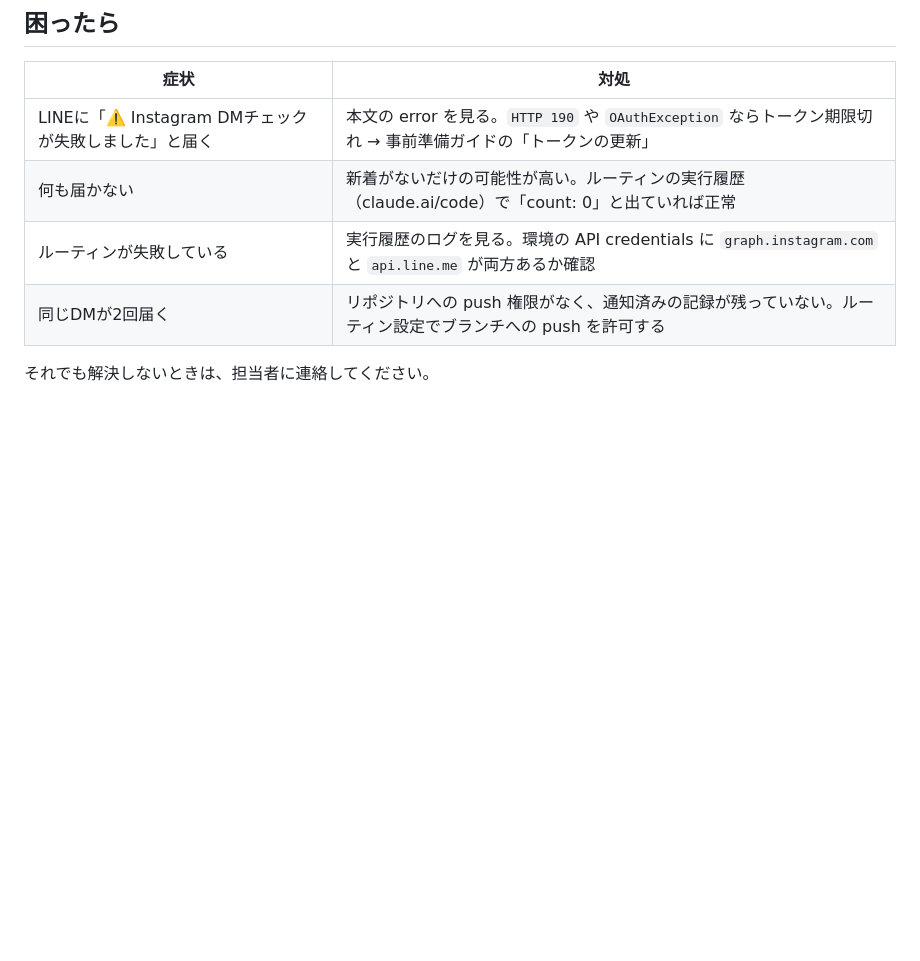
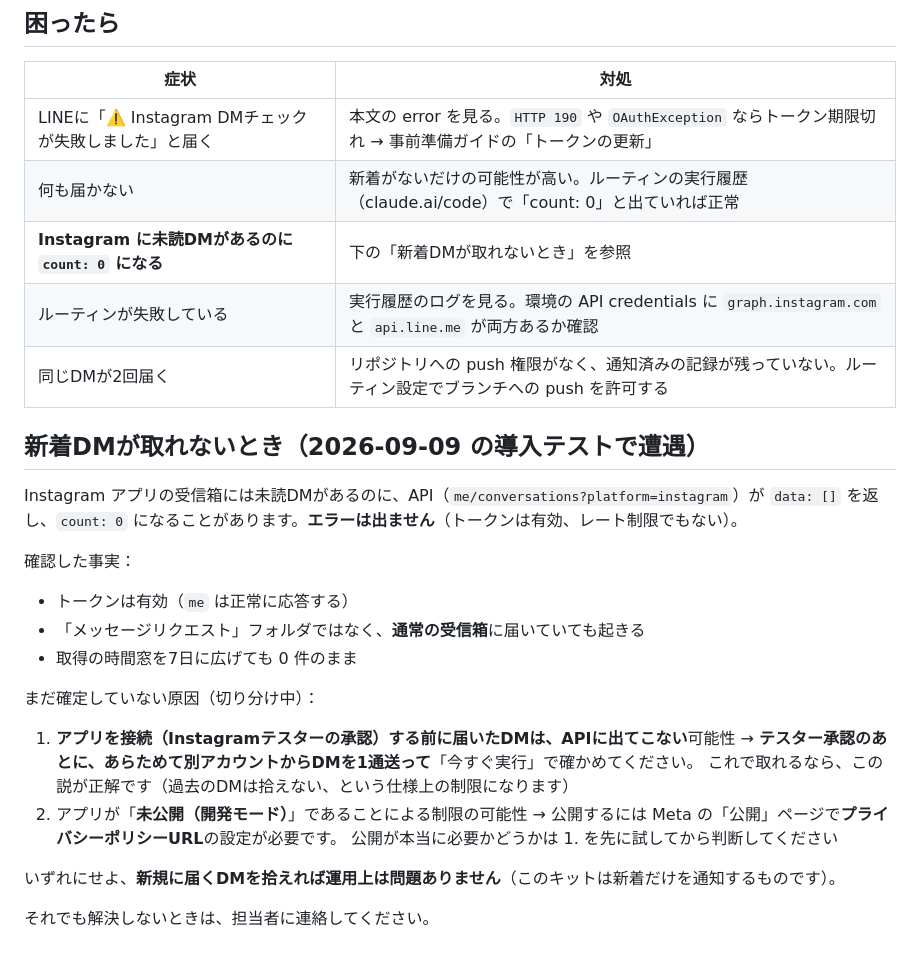
Before and after one commit to ryoya9595/my-ai-news, a Markdown page: dm-watch/はじめにお読みください.md, the part around the change. Drawn GitHub-style; blank space fills up the shorter version.

Commit message:
dm-watch: 受信箱に未読DMがあるのにcount:0になる件を記録
実機テストで、Instagramの受信箱に未読DMがあるのにAPIが data:[] を返す
事象に遭遇。エラーは出ず、トークンも有効、レート制限でもない。
7日窓に広げても0件。メッセージリクエストではなく通常の受信箱だった。

- はじめにお読みください.md に「新着DMが取れないとき」節を追加
  （確認済みの事実／未確定の仮説2つ／切り分け手順を分けて記載）
- 導入をサポートする人へ の詰まりどころに同症状を追加
- アプリ公開にはプライバシーポリシーURLが必要である点も記載

Co-Authored-By: Claude Opus 5 <noreply@anthropic.com>

```diff
--- a/dm-watch/はじめにお読みください.md
+++ b/dm-watch/はじめにお読みください.md
@@ -98,7 +98,30 @@ LINEへの送信が失敗した回のDMは、**次の実行でもう一度通知
 |---|---|
 | LINEに「⚠️ Instagram DMチェックが失敗しました」と届く | 本文の error を見る。`HTTP 190` や `OAuthException` ならトークン期限切れ → 事前準備ガイドの「トークンの更新」 |
 | 何も届かない | 新着がないだけの可能性が高い。ルーティンの実行履歴（claude.ai/code）で「count: 0」と出ていれば正常 |
+| **Instagram に未読DMがあるのに `count: 0` になる** | 下の「新着DMが取れないとき」を参照 |
 | ルーティンが失敗している | 実行履歴のログを見る。環境の API credentials に `graph.instagram.com` と `api.line.me` が両方あるか確認 |
 | 同じDMが2回届く | リポジトリへの push 権限がなく、通知済みの記録が残っていない。ルーティン設定でブランチへの push を許可する |
 
+## 新着DMが取れないとき（2026-09-09 の導入テストで遭遇）
+
+Instagram アプリの受信箱には未読DMがあるのに、API（`me/conversations?platform=instagram`）が
+`data: []` を返し、`count: 0` になることがあります。**エラーは出ません**（トークンは有効、レート制限でもない）。
+
+確認した事実：
+
+- トークンは有効（`me` は正常に応答する）
+- 「メッセージリクエスト」フォルダではなく、**通常の受信箱**に届いていても起きる
+- 取得の時間窓を7日に広げても 0 件のまま
+
+まだ確定していない原因（切り分け中）：
+
+1. **アプリを接続（Instagramテスターの承認）する前に届いたDMは、APIに出てこない**可能性
+   → **テスター承認のあとに、あらためて別アカウントからDMを1通送って**「今すぐ実行」で確かめてください。
+   これで取れるなら、この説が正解です（過去のDMは拾えない、という仕様上の制限になります）
+2. アプリが「**未公開（開発モード）**」であることによる制限の可能性
+   → 公開するには Meta の「公開」ページで**プライバシーポリシーURL**の設定が必要です。
+   公開が本当に必要かどうかは 1. を先に試してから判断してください
+
+いずれにせよ、**新規に届くDMを拾えれば運用上は問題ありません**（このキットは新着だけを通知するものです）。
+
 それでも解決しないときは、担当者に連絡してください。
```
Also changed, not shown: dm-watch/導入をサポートする人へ.md (+1 -0 lines).
